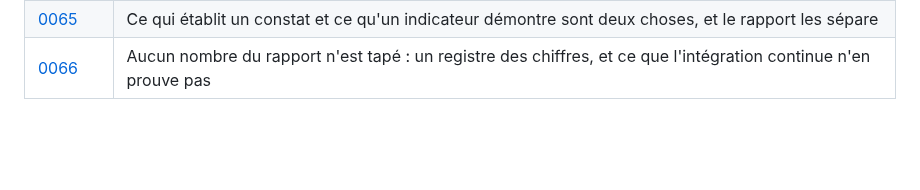
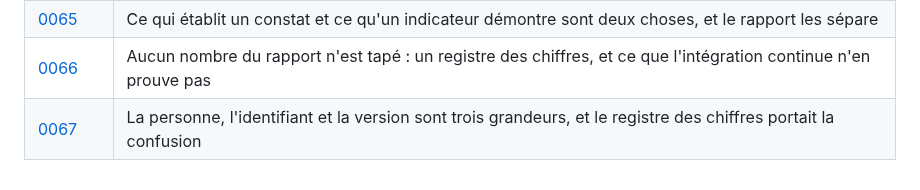
Before and after one commit to medanouarzaki/saa-hospital-analytics, a Markdown page: docs/decisions/README.md, the part around the change. Rendered like a GitHub page; blank space fills up the shorter version.

Commit message:
docs(decisions): consigner la confusion trouvée dans le registre lui-même

```diff
--- a/docs/decisions/README.md
+++ b/docs/decisions/README.md
@@ -80,3 +80,4 @@ chaque exécution.
 | [0064](0064-le-releve-de-champs-est-la-troisieme-etiquette-de-la-provenance-de-la-prose.md) | Le relevé de champs est la troisième étiquette de la provenance de la prose, et son sens manquant est écrit |
 | [0065](0065-ce-qui-etablit-un-constat-et-ce-qu-un-indicateur-demontre.md) | Ce qui établit un constat et ce qu'un indicateur démontre sont deux choses, et le rapport les sépare |
 | [0066](0066-le-registre-des-chiffres-et-ce-que-l-integration-continue-n-en-prouve-pas.md) | Aucun nombre du rapport n'est tapé : un registre des chiffres, et ce que l'intégration continue n'en prouve pas |
+| [0067](0067-trois-grandeurs-la-personne-l-identifiant-et-la-version.md) | La personne, l'identifiant et la version sont trois grandeurs, et le registre des chiffres portait la confusion |
```
Also changed, not shown: docs/decisions/0067-trois-grandeurs-la-personne-l-identifiant-et-la-version.md (added, +95 -0 lines).
